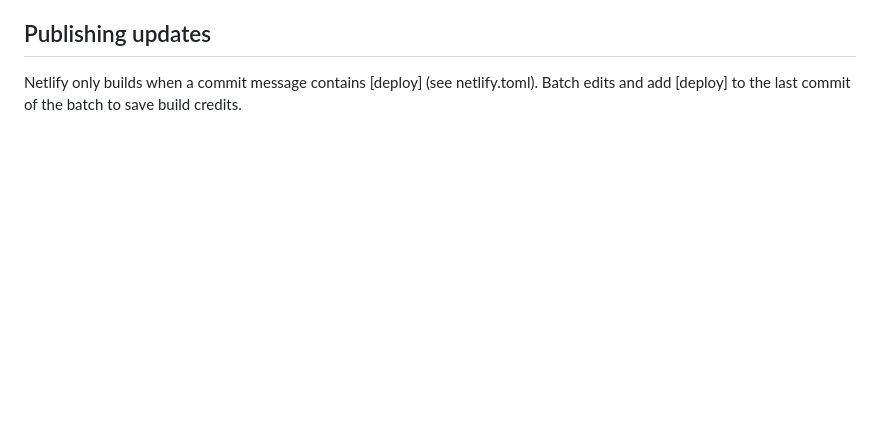
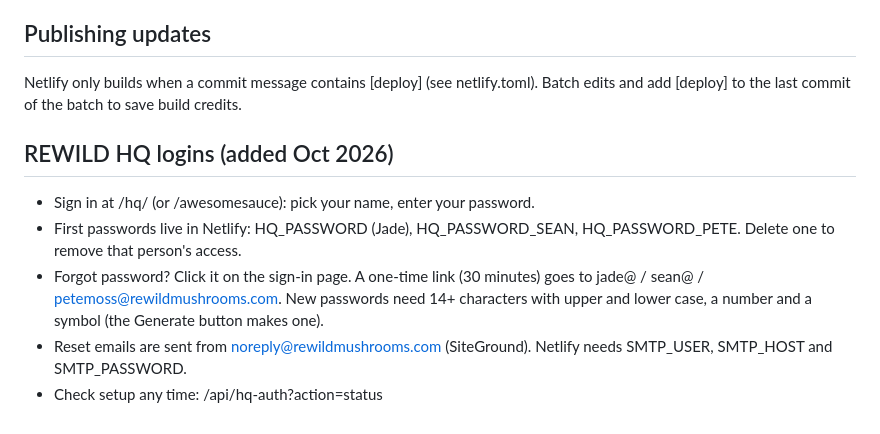
Before and after one commit to rewildmushrooms/rewild-site, a Markdown page: rewild-site 3/LAUNCH.md, the part around the change. Drawn GitHub-style; blank space fills up the shorter version.

Commit message:
LAUNCH notes for HQ logins and password reset [deploy]

```diff
--- a/rewild-site 3/LAUNCH.md
+++ b/rewild-site 3/LAUNCH.md
@@ -110,3 +110,11 @@ Then **Deploys → Trigger deploy**.
 
 ## Publishing updates
 Netlify only builds when a commit message contains [deploy] (see netlify.toml). Batch edits and add [deploy] to the last commit of the batch to save build credits.
+
+## REWILD HQ logins (added Oct 2026)
+
+- Sign in at /hq/ (or /awesomesauce): pick your name, enter your password.
+- First passwords live in Netlify: HQ_PASSWORD (Jade), HQ_PASSWORD_SEAN, HQ_PASSWORD_PETE. Delete one to remove that person's access.
+- Forgot password? Click it on the sign-in page. A one-time link (30 minutes) goes to jade@ / sean@ / petemoss@rewildmushrooms.com. New passwords need 14+ characters with upper and lower case, a number and a symbol (the Generate button makes one).
+- Reset emails are sent from noreply@rewildmushrooms.com (SiteGround). Netlify needs SMTP_USER, SMTP_HOST and SMTP_PASSWORD.
+- Check setup any time: /api/hq-auth?action=status
```
